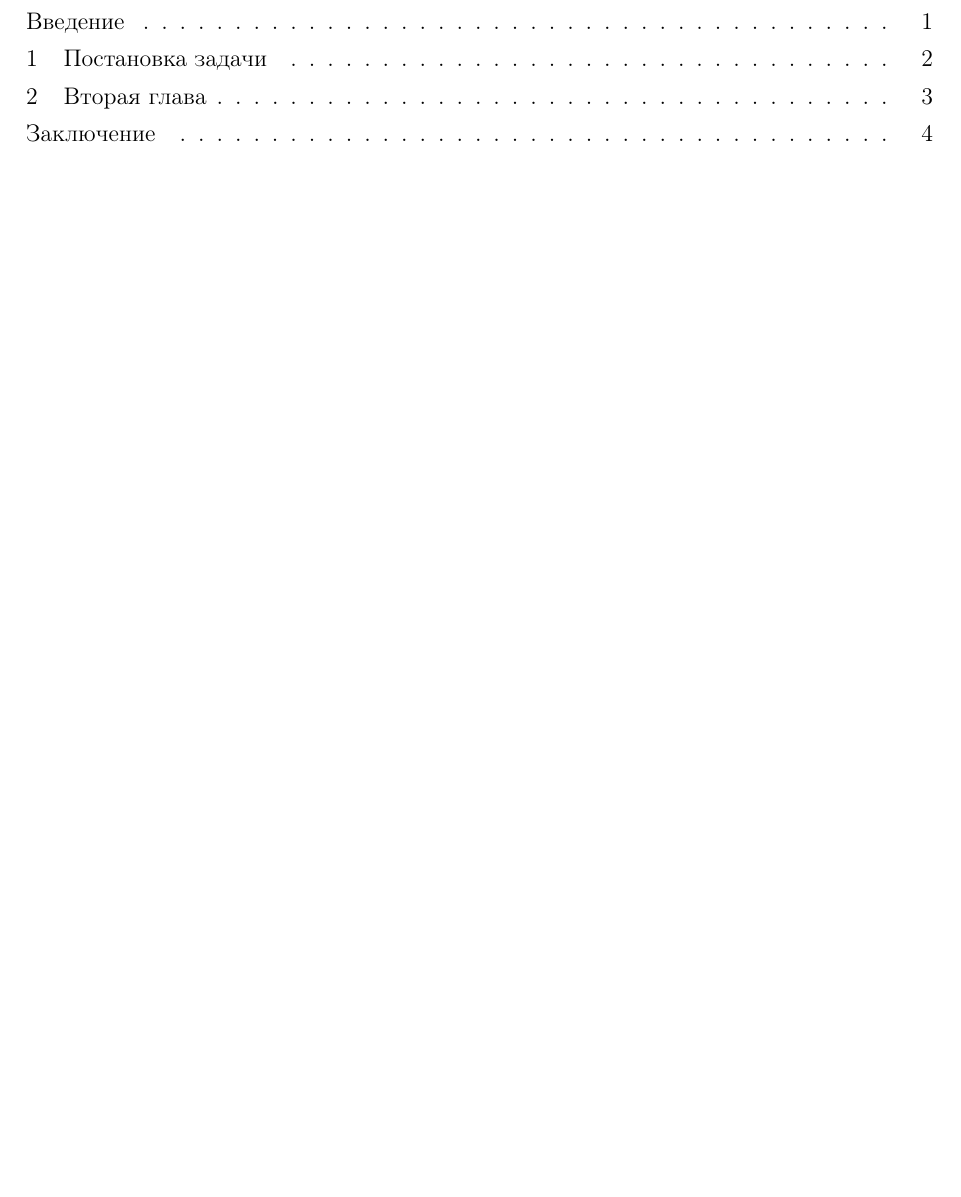
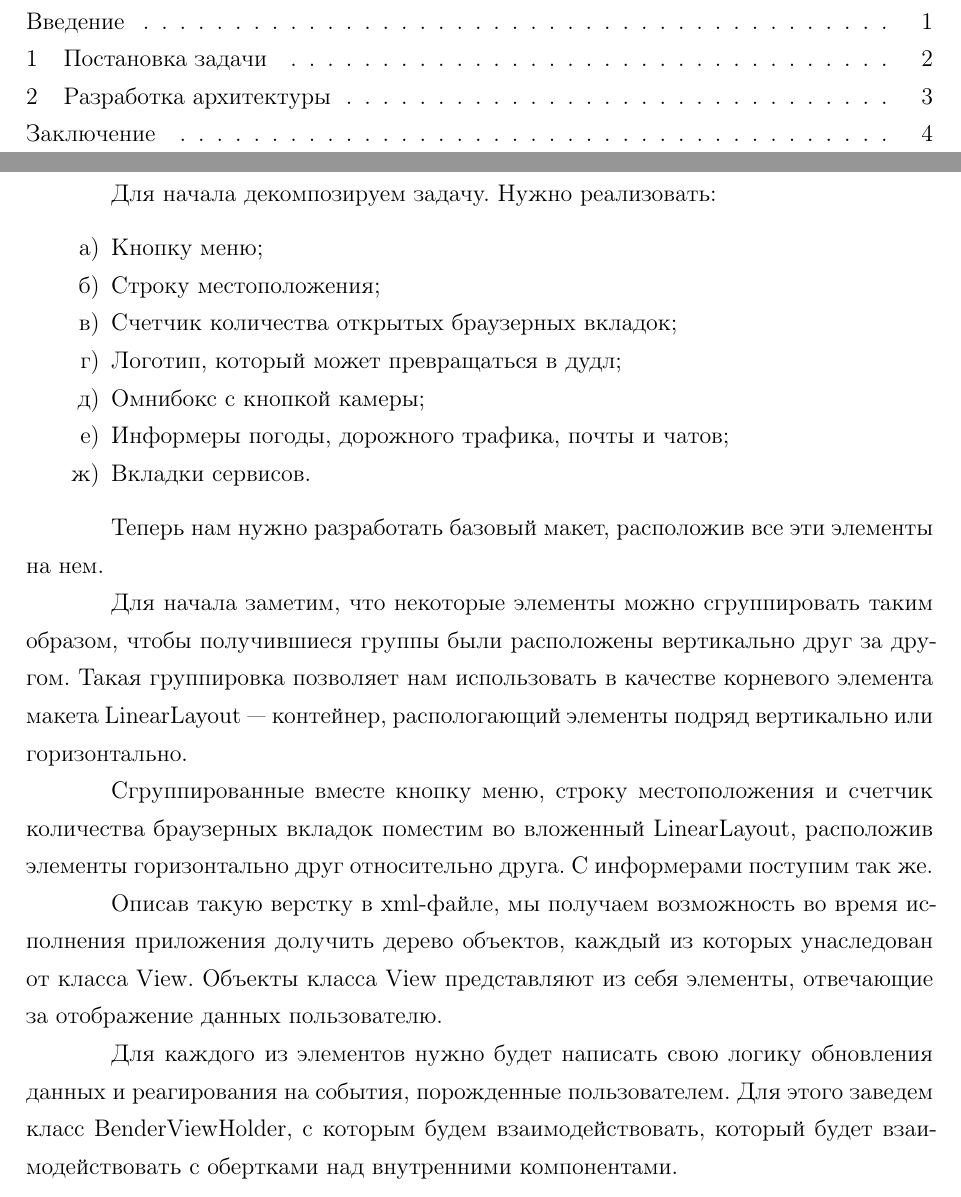
Before and after one commit to glushen/report-2019-bender, a LaTeX document (main.tex, which reads 3-2nd-chapter.tex): part of page 2 of 7 before the commit and two parts of pages 2 and 5 of 7 after it, the two joined at a grey line, cut so that both start at the same text, the shorter picture padded with empty space. Compiled offline with pdfLaTeX; a LaTeX package or settings file that is missing is left out.

Commit message:
Fill chapter about bender architecture

```diff
--- a/3-2nd-chapter.tex
+++ b/3-2nd-chapter.tex
@@ -1,2 +1,34 @@
-\chapter{Вторая глава}
+\chapter{Разработка архитектуры}
 \label{cha:ch_2}
+
+Для начала декомпозируем задачу. Нужно реализовать:
+\begin{enumerate}
+    \item Кнопку меню;
+    \item Строку местоположения;
+    \item Счетчик количества открытых браузерных вкладок;
+    \item Логотип, который может превращаться в дудл;
+    \item Омнибокс с кнопкой камеры;
+    \item Информеры погоды, дорожного трафика, почты и чатов;
+    \item Вкладки сервисов.
+\end{enumerate}
+
+Теперь нам нужно разработать базовый макет, расположив все эти элементы на нем.
+
+Для начала заметим, что некоторые элементы можно сгруппировать таким образом,
+чтобы получившиеся группы были расположены вертикально друг за другом.
+Такая группировка позволяет нам использовать в качестве корневого элемента макета
+LinearLayout — контейнер, распологающий элементы подряд вертикально или горизонтально.
+
+Сгруппированные вместе кнопку меню, строку местоположения
+и счетчик количества браузерных вкладок поместим во вложенный LinearLayout,
+расположив элементы горизонтально друг относительно друга.
+С информерами поступим так же.
+
+Описав такую верстку в xml-файле, мы получаем возможность во время исполнения приложения
+долучить дерево объектов, каждый из которых унаследован от класса View.
+Объекты класса View представляют из себя элементы, отвечающие за отображение данных пользователю.
+
+Для каждого из элементов нужно будет написать свою логику обновления данных
+и реагирования на события, порожденные пользователем.
+Для этого заведем класс BenderViewHolder, с которым будем взаимодействовать,
+который будет взаимодействовать с обертками над внутренними компонентами.
```
